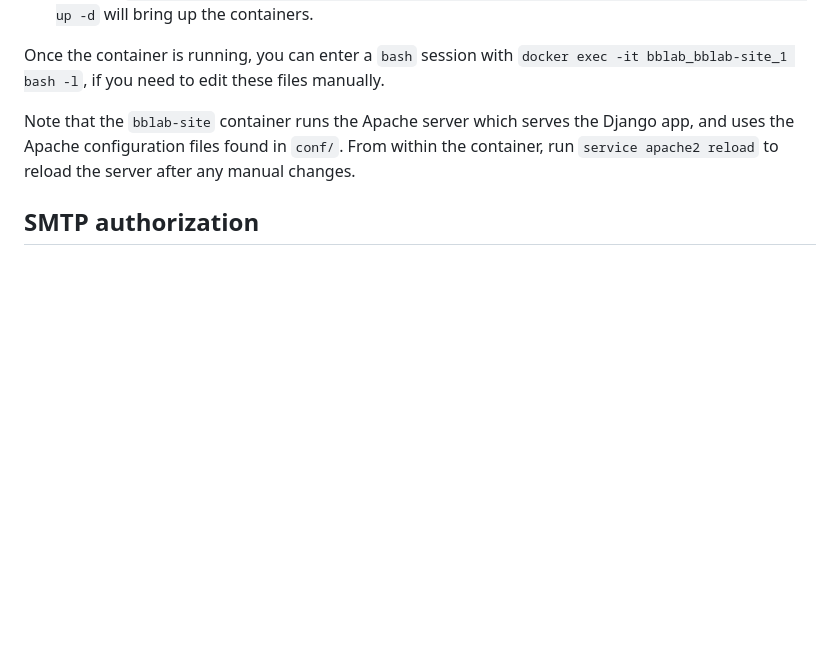
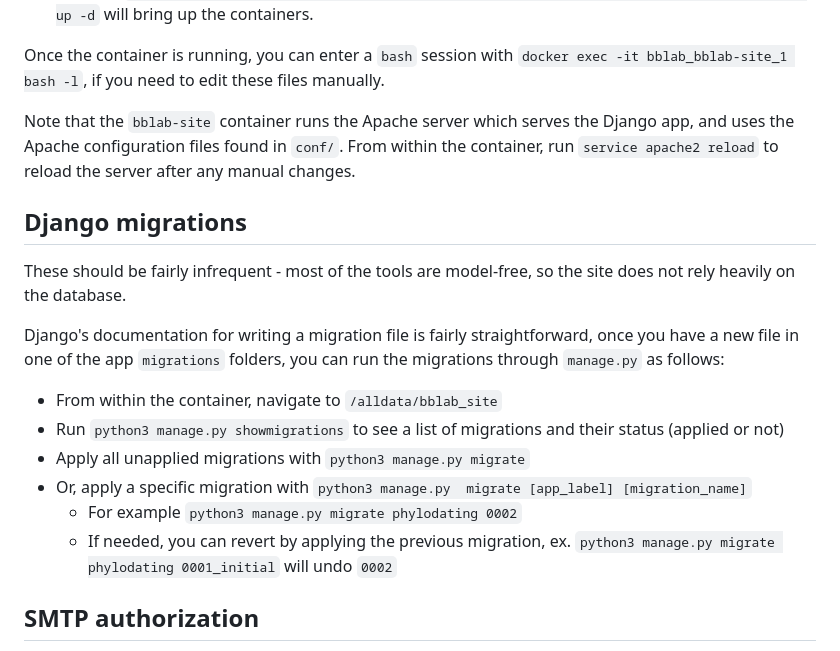
Before and after one commit to cfe-lab/bblab-server, a Markdown page: server_config.md, the part around the change. Drawn GitHub-style; blank space fills up the shorter version.

Commit message:
Add migrations section to server config doc

```diff
--- a/server_config.md
+++ b/server_config.md
@@ -108,6 +108,21 @@ files found in `conf/`. From within the container, run `service apache2 reload`
 
 [`docker-compose-bblab.yml#L81-L107`]: docker-compose-bblab.yml#L81-L107
 
+## Django migrations
+
+These should be fairly infrequent - most of the tools are model-free, so the site does not rely heavily on the database.
+
+Django's documentation for writing a migration file is fairly straightforward, once you have a new file in one of
+the app `migrations` folders, you can run the migrations through `manage.py` as follows:
+
+ - From within the container, navigate to `/alldata/bblab_site`
+ - Run `python3 manage.py showmigrations` to see a list of migrations and their status (applied or not)
+ - Apply all unapplied migrations with `python3 manage.py migrate`
+ - Or, apply a specific migration with `python3 manage.py  migrate [app_label] [migration_name]`
+    - For example `python3 manage.py migrate phylodating 0002`
+    - If needed, you can revert by applying the previous migration, ex. `python3 manage.py migrate phylodating 0001_initial`
+      will undo `0002`
+
 ## SMTP authorization
 
 In order to send emails to addresses external to the BC-CfE, this application will authenticate with the SMTP mail server using a dedicated mail account.
```
